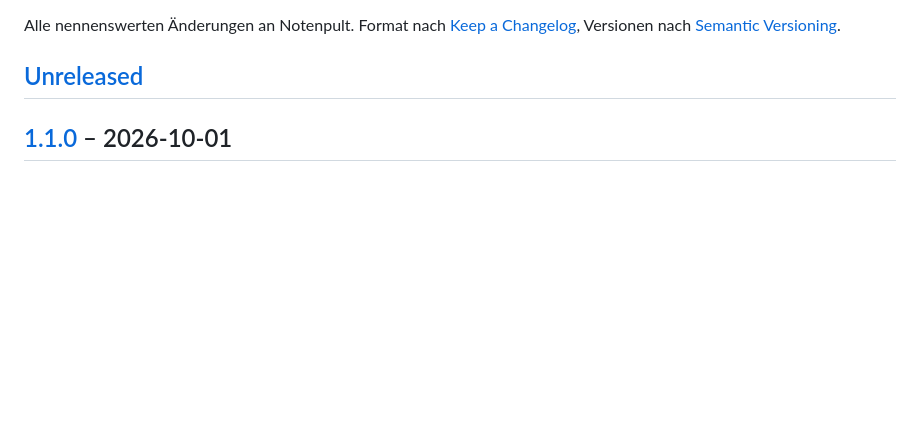
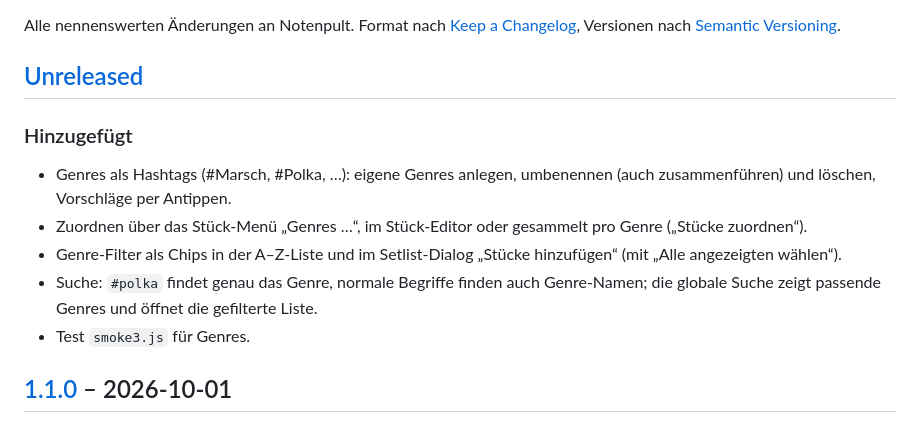
Before and after one commit to MaxKuhnDE/notenpult, a Markdown page: CHANGELOG.md, the part around the change. Drawn GitHub-style; blank space fills up the shorter version.

```diff
--- a/CHANGELOG.md
+++ b/CHANGELOG.md
@@ -4,6 +4,15 @@ Alle nennenswerten Änderungen an Notenpult. Format nach [Keep a Changelog](http
 Versionen nach [Semantic Versioning](https://semver.org/lang/de/).
 
 ## [Unreleased]
+
+### Hinzugefügt
+- Genres als Hashtags (#Marsch, #Polka, …): eigene Genres anlegen, umbenennen (auch zusammenführen) und löschen,
+  Vorschläge per Antippen.
+- Zuordnen über das Stück-Menü „Genres …“, im Stück-Editor oder gesammelt pro Genre („Stücke zuordnen“).
+- Genre-Filter als Chips in der A–Z-Liste und im Setlist-Dialog „Stücke hinzufügen“ (mit „Alle angezeigten wählen“).
+- Suche: `#polka` findet genau das Genre, normale Begriffe finden auch Genre-Namen; die globale Suche zeigt
+  passende Genres und öffnet die gefilterte Liste.
+- Test `smoke3.js` für Genres.
 
 ## [1.1.0] – 2026-10-01
 
```
Also changed, not shown: README.md (+16 -0 lines), docs/ARCHITEKTUR.md (+4 -1 lines), docs/screenshots/genres.png (added), 10 other files.
